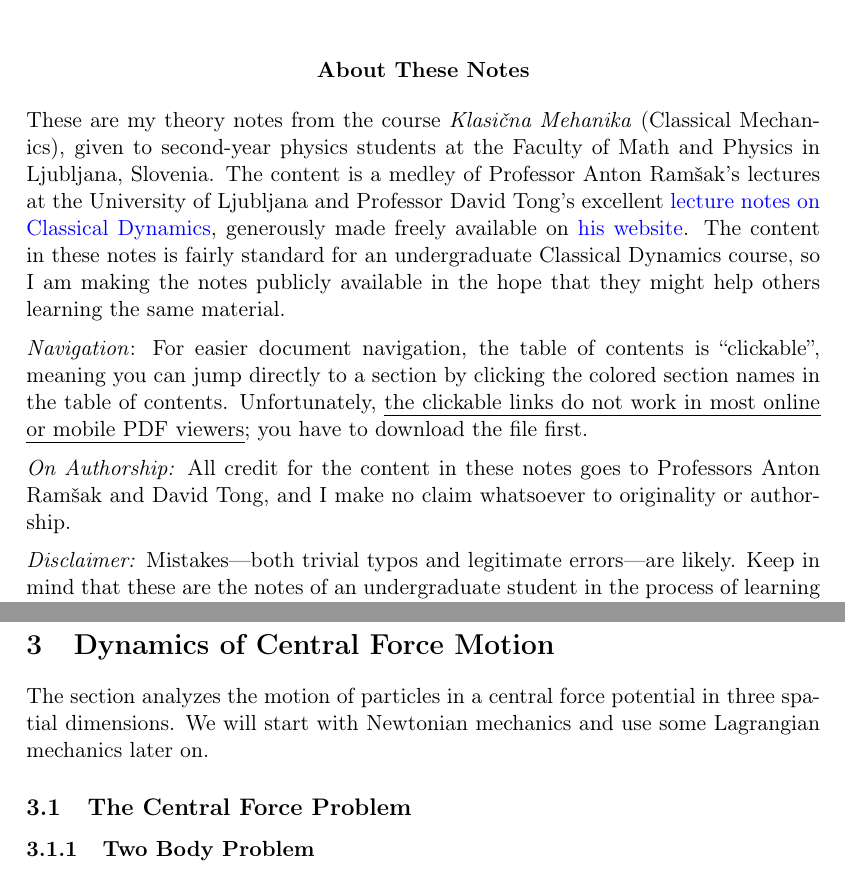
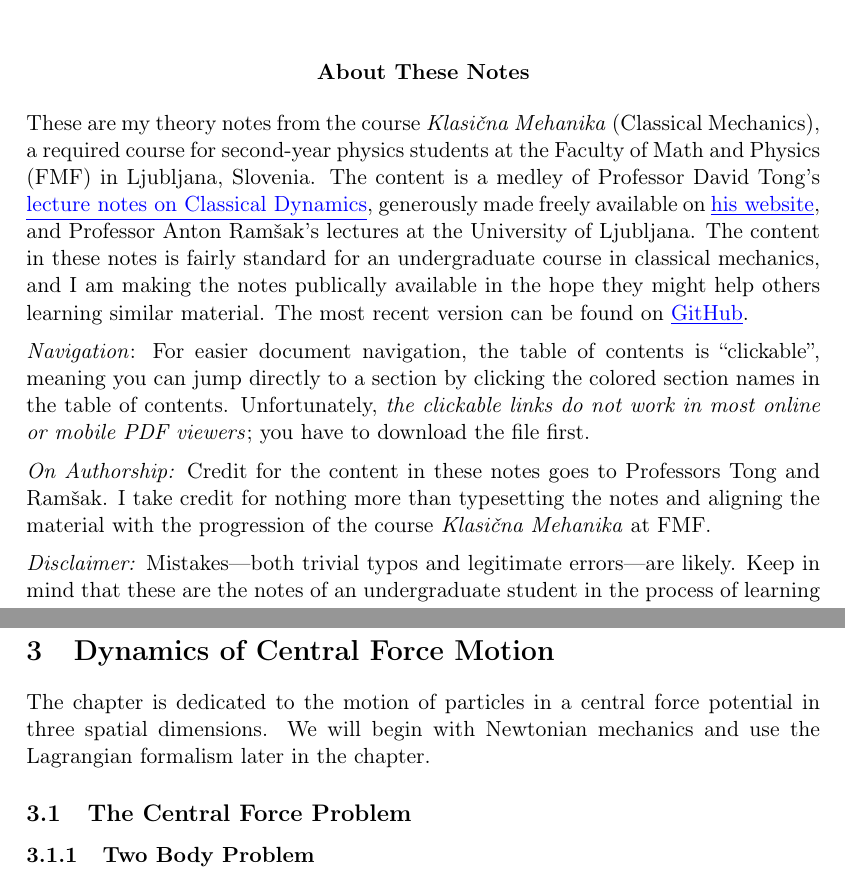
Before and after one commit to ejmastnak/fmf, a LaTeX document (classical-mechanics/classical-mechanics-theory/classical-mechanics-theory.tex): two parts of pages 1 and 47 of 86 before the commit and two parts of pages 1 and 48 of 87 after it, joined at a grey line, cut so that both start at the same text. Compiled offline with pdfLaTeX.

Commit message:
update introduction

```diff
--- a/classical-mechanics/classical-mechanics-theory/classical-mechanics-theory.tex
+++ b/classical-mechanics/classical-mechanics-theory/classical-mechanics-theory.tex
@@ -2,7 +2,6 @@
 \usepackage[T1]{fontenc}
 \usepackage{mwe}
 \usepackage[margin=3.5cm]{geometry}
-\usepackage[normalem]{ulem}  % for underline with line wrapping
 
 \usepackage{amsmath}
 \usepackage{amssymb}
@@ -49,16 +48,18 @@
 	\textbf{About These Notes}
 \end{center}
 
-These are my theory notes from the course \textit{Klasi\v{c}na Mehanika} (Classical Mechanics), given to second-year physics students at the Faculty of Math and Physics in Ljubljana, Slovenia. The content is a medley of Professor Anton Ram\v{s}ak's lectures at the University of Ljubljana and Professor David Tong's excellent \href{http://www.damtp.cam.ac.uk/user/tong/dynamics.html}{lecture notes on Classical Dynamics}, generously made freely available on \href{http://www.damtp.cam.ac.uk/user/tong/teaching.html}{his website}.  The content in these notes is fairly standard for an undergraduate Classical Dynamics course, so I am making the notes publicly available in the hope that they might help others learning the same material.
+These are my theory notes from the course \textit{Klasi\v{c}na Mehanika} (Classical Mechanics), a required course for second-year physics students at the Faculty of Math and Physics (FMF) in Ljubljana, Slovenia. The content is a medley of  Professor David Tong's \href{http://www.damtp.cam.ac.uk/user/tong/dynamics.html}{\underline{lecture notes on Classical Dynamics}}, generously made freely available on \href{http://www.damtp.cam.ac.uk/user/tong/teaching.html}{\underline{his website}}, and Professor Anton Ram\v{s}ak's lectures at the University of Ljubljana.  The content in these notes is fairly standard for an undergraduate course in classical mechanics, and I am making the notes publically available in the hope they might help others learning similar material. The most recent version can be found on \href{https://github.com/ejmastnak/fmf/tree/main/classical-mechanics}{\underline{GitHub}}.
 
 \vspace{2mm}
-\textit{Navigation}: For easier document navigation, the table of contents is ``clickable'', meaning you can jump directly to a section by clicking the colored section names in the table of contents. Unfortunately, \uline{the clickable links do not work in most online or mobile PDF viewers}; you have to download the file first.
+\textit{Navigation}: For easier document navigation, the table of contents is ``clickable'', meaning you can jump directly to a section by clicking the colored section names in the table of contents. Unfortunately, \textit{the clickable links do not work in most online or mobile PDF viewers}; you have to download the file first.
 
 \vspace{2mm}
-\textit{On Authorship:} All credit for the content in these notes goes to Professors Anton Ram\v{s}ak and David Tong, and I make no claim whatsoever to originality or authorship.
+\textit{On Authorship:} Credit for the content in these notes goes to Professors Tong and Ram\v{s}ak. I take credit for nothing more than typesetting the notes and aligning the material with the progression of the course \textit{Klasi\v{c}na Mehanika} at FMF.
 
 \vspace{2mm}
-\textit{Disclaimer:} Mistakes---both trivial typos and legitimate errors---are likely. Keep in mind that these are the notes of an undergraduate student in the process of learning the material himself---take what you read with a grain of salt. If you find mistakes and feel like telling me, by \href{https://github.com/ejmastnak/fmf}{Github} pull request, \href{mailto:ejmastnak@gmail.com}{email} or some other means, I'll be happy to hear from you, even for the most trivial of errors.
+\textit{Disclaimer:} Mistakes---both trivial typos and legitimate errors---are likely. Keep in mind that these are the notes of an undergraduate student in the process of learning the material himself---take what you read with a grain of salt. If you find mistakes and feel like telling me, by \href{https://github.com/ejmastnak/fmf}{\underline{Github}} pull request, \href{mailto:ejmastnak@gmail.com}{\underline{email}} or some other means, I'll be happy to hear from you, even for the most trivial of errors.
+
+\newpage
 
 \tableofcontents
 
@@ -2017,7 +2018,7 @@ We want to show $ \mat{F} $'s eigenvalues are real as long as $ \mat{F} $ is der
 
 \newpage
 \section{Dynamics of Central Force Motion}
-The section analyzes the motion of particles in a central force potential in three spatial dimensions. We will start with Newtonian mechanics and use some Lagrangian mechanics later on.
+The chapter is dedicated to the motion of particles in a central force potential in three spatial dimensions. We will begin with Newtonian mechanics and use the Lagrangian formalism later in the chapter.
 
 \subsection{The Central Force Problem}
 
```
Also changed, not shown: classical-mechanics/classical-mechanics-theory/classical-mechanics-theory.pdf, classical-mechanics/classical-mechanics-theory/classical-mechanics-theory.tex (2 more changed lines).
